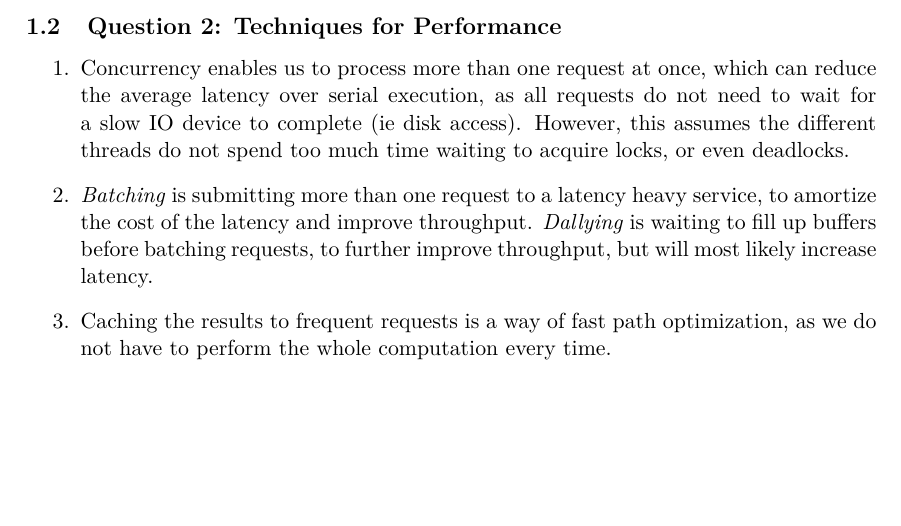
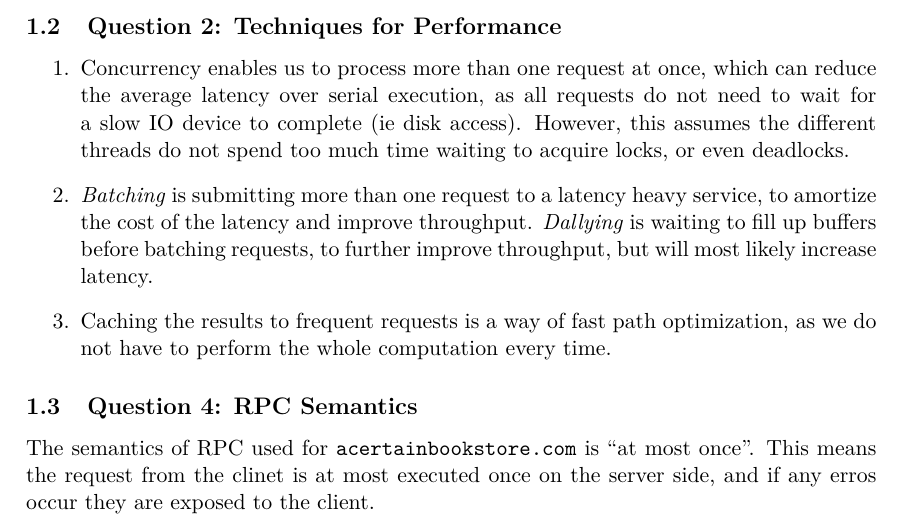
Before and after one commit to vikt0r0/acs-2015, a LaTeX problem sheet (assign1/report/acs-assignment1.tex): part of page 3 of 3, cut so that both start at the same text, the shorter picture padded with empty space. Compiled offline with pdfLaTeX.

Commit message:
report: define RPC semantics

```diff
--- a/assign1/report/acs-assignment1.tex
+++ b/assign1/report/acs-assignment1.tex
@@ -170,6 +170,12 @@ from an address that you issued the last successful \texttt{WRITE} to will give
 \end{enumerate}
 
 
+\subsection{Question 4: RPC Semantics}
+
+The semantics of RPC used for \texttt{acertainbookstore.com} is ``at most
+once''. This means the request from the clinet is at most executed once on the
+server side, and if any erros occur they are exposed to the client.
+
 %\bibliographystyle{plain}
 %\bibliography{references}
 
```
